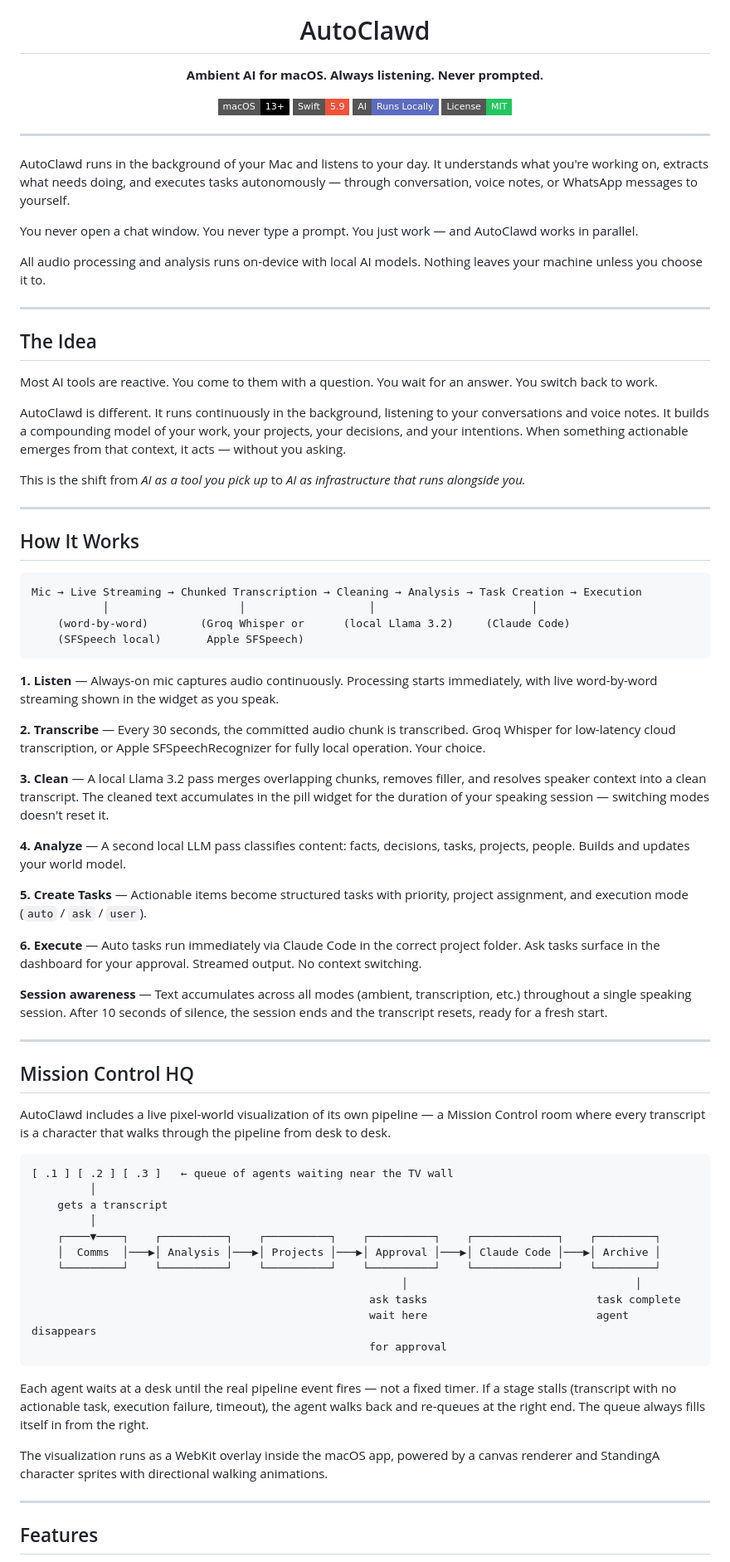
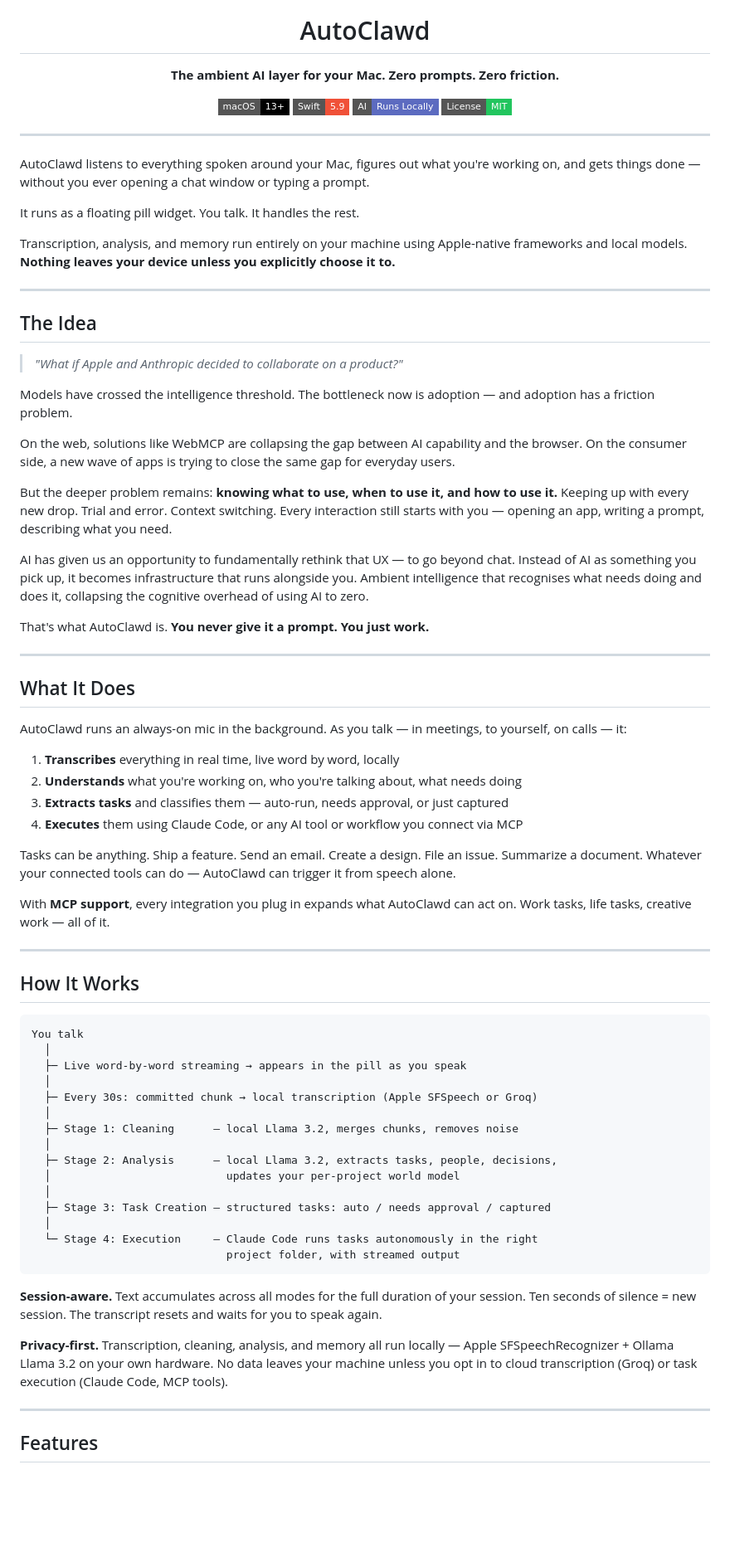
Before and after one commit to sameeeeeeep/autoclawd, a Markdown page: README.md, the part around one of its changes. Shown at 83% size. Rendered like a GitHub page; badges without logos; blank space fills up the shorter version.

````diff
--- a/README.md
+++ b/README.md
@@ -3,7 +3,7 @@
 
   # AutoClawd
 
-  **Ambient AI for macOS. Always listening. Never prompted.**
+  **The ambient AI layer for your Mac. Zero prompts. Zero friction.**
 
   [![macOS](https://img.shields.io/badge/macOS-13%2B-black?style=flat-square&logo=apple&logoColor=white)](https://www.apple.com/macos/)
   [![Swift](https://img.shields.io/badge/Swift-5.9-F05138?style=flat-square&logo=swift&logoColor=white)](https://swift.org)
@@ -14,70 +14,68 @@
 
 ---
 
-AutoClawd runs in the background of your Mac and listens to your day. It understands what you're working on, extracts what needs doing, and executes tasks autonomously — through conversation, voice notes, or WhatsApp messages to yourself.
+AutoClawd listens to everything spoken around your Mac, figures out what you're working on, and gets things done — without you ever opening a chat window or typing a prompt.
 
-You never open a chat window. You never type a prompt. You just work — and AutoClawd works in parallel.
+It runs as a floating pill widget. You talk. It handles the rest.
 
-All audio processing and analysis runs on-device with local AI models. Nothing leaves your machine unless you choose it to.
+Transcription, analysis, and memory run entirely on your machine using Apple-native frameworks and local models. **Nothing leaves your device unless you explicitly choose it to.**
 
 ---
 
 ## The Idea
 
-Most AI tools are reactive. You come to them with a question. You wait for an answer. You switch back to work.
+> *"What if Apple and Anthropic decided to collaborate on a product?"*
 
-AutoClawd is different. It runs continuously in the background, listening to your conversations and voice notes. It builds a compounding model of your work, your projects, your decisions, and your intentions. When something actionable emerges from that context, it acts — without you asking.
+Models have crossed the intelligence threshold. The bottleneck now is adoption — and adoption has a friction problem.
 
-This is the shift from *AI as a tool you pick up* to *AI as infrastructure that runs alongside you.*
+On the web, solutions like WebMCP are collapsing the gap between AI capability and the browser. On the consumer side, a new wave of apps is trying to close the same gap for everyday users.
+
+But the deeper problem remains: **knowing what to use, when to use it, and how to use it.** Keeping up with every new drop. Trial and error. Context switching. Every interaction still starts with you — opening an app, writing a prompt, describing what you need.
+
+AI has given us an opportunity to fundamentally rethink that UX — to go beyond chat. Instead of AI as something you pick up, it becomes infrastructure that runs alongside you. Ambient intelligence that recognises what needs doing and does it, collapsing the cognitive overhead of using AI to zero.
+
+That's what AutoClawd is. **You never give it a prompt. You just work.**
+
+---
+
+## What It Does
+
+AutoClawd runs an always-on mic in the background. As you talk — in meetings, to yourself, on calls — it:
+
+1. **Transcribes** everything in real time, live word by word, locally
+2. **Understands** what you're working on, who you're talking about, what needs doing
+3. **Extracts tasks** and classifies them — auto-run, needs approval, or just captured
+4. **Executes** them using Claude Code, or any AI tool or workflow you connect via MCP
+
+Tasks can be anything. Ship a feature. Send an email. Create a design. File an issue. Summarize a document. Whatever your connected tools can do — AutoClawd can trigger it from speech alone.
+
+With **MCP support**, every integration you plug in expands what AutoClawd can act on. Work tasks, life tasks, creative work — all of it.
 
 ---
 
 ## How It Works
 
 ```
-Mic → Live Streaming → Chunked Transcription → Cleaning → Analysis → Task Creation → Execution
-           │                    │                   │                        │
-    (word-by-word)        (Groq Whisper or      (local Llama 3.2)     (Claude Code)
-    (SFSpeech local)       Apple SFSpeech)
+You talk
+  │
+  ├─ Live word-by-word streaming → appears in the pill as you speak
+  │
+  ├─ Every 30s: committed chunk → local transcription (Apple SFSpeech or Groq)
+  │
+  ├─ Stage 1: Cleaning      — local Llama 3.2, merges chunks, removes noise
+  │
+  ├─ Stage 2: Analysis      — local Llama 3.2, extracts tasks, people, decisions,
+  │                           updates your per-project world model
+  │
+  ├─ Stage 3: Task Creation — structured tasks: auto / needs approval / captured
+  │
+  └─ Stage 4: Execution     — Claude Code runs tasks autonomously in the right
+                              project folder, with streamed output
 ```
 
-**1. Listen** — Always-on mic captures audio continuously. Processing starts immediately, with live word-by-word streaming shown in the widget as you speak.
+**Session-aware.** Text accumulates across all modes for the full duration of your session. Ten seconds of silence = new session. The transcript resets and waits for you to speak again.
 
-**2. Transcribe** — Every 30 seconds, the committed audio chunk is transcribed. Groq Whisper for low-latency cloud transcription, or Apple SFSpeechRecognizer for fully local operation. Your choice.
-
-**3. Clean** — A local Llama 3.2 pass merges overlapping chunks, removes filler, and resolves speaker context into a clean transcript. The cleaned text accumulates in the pill widget for the duration of your speaking session — switching modes doesn't reset it.
-
-**4. Analyze** — A second local LLM pass classifies content: facts, decisions, tasks, projects, people. Builds and updates your world model.
-
-**5. Create Tasks** — Actionable items become structured tasks with priority, project assignment, and execution mode (`auto` / `ask` / `user`).
-
-**6. Execute** — Auto tasks run immediately via Claude Code in the correct project folder. Ask tasks surface in the dashboard for your approval. Streamed output. No context switching.
-
-**Session awareness** — Text accumulates across all modes (ambient, transcription, etc.) throughout a single speaking session. After 10 seconds of silence, the session ends and the transcript resets, ready for a fresh start.
-
----
-
-## Mission Control HQ
-
-AutoClawd includes a live pixel-world visualization of its own pipeline — a Mission Control room where every transcript is a character that walks through the pipeline from desk to desk.
-
-```
-[ .1 ] [ .2 ] [ .3 ]   ← queue of agents waiting near the TV wall
-         │
-    gets a transcript
-         │
-    ┌────▼────┐    ┌──────────┐    ┌──────────┐    ┌──────────┐    ┌─────────────┐    ┌─────────┐
-    │  Comms  │───▶│ Analysis │───▶│ Projects │───▶│ Approval │───▶│ Claude Code │───▶│ Archive │
-    └─────────┘    └──────────┘    └──────────┘    └──────────┘    └─────────────┘    └─────────┘
-                                                         │                                   │
-                                                    ask tasks                          task complete
-                                                    wait here                          agent disappears
-                                                    for approval
-```
-
-Each agent waits at a desk until the real pipeline event fires — not a fixed timer. If a stage stalls (transcript with no actionable task, execution failure, timeout), the agent walks back and re-queues at the right end. The queue always fills itself in from the right.
-
-The visualization runs as a WebKit overlay inside the macOS app, powered by a canvas renderer and StandingA character sprites with directional walking animations.
+**Privacy-first.** Transcription, cleaning, analysis, and memory all run locally — Apple SFSpeechRecognizer + Ollama Llama 3.2 on your own hardware. No data leaves your machine unless you opt in to cloud transcription (Groq) or task execution (Claude Code, MCP tools).
 
 ---
 
````
Also changed, not shown: other parts of README.md (+78 -129 lines).
